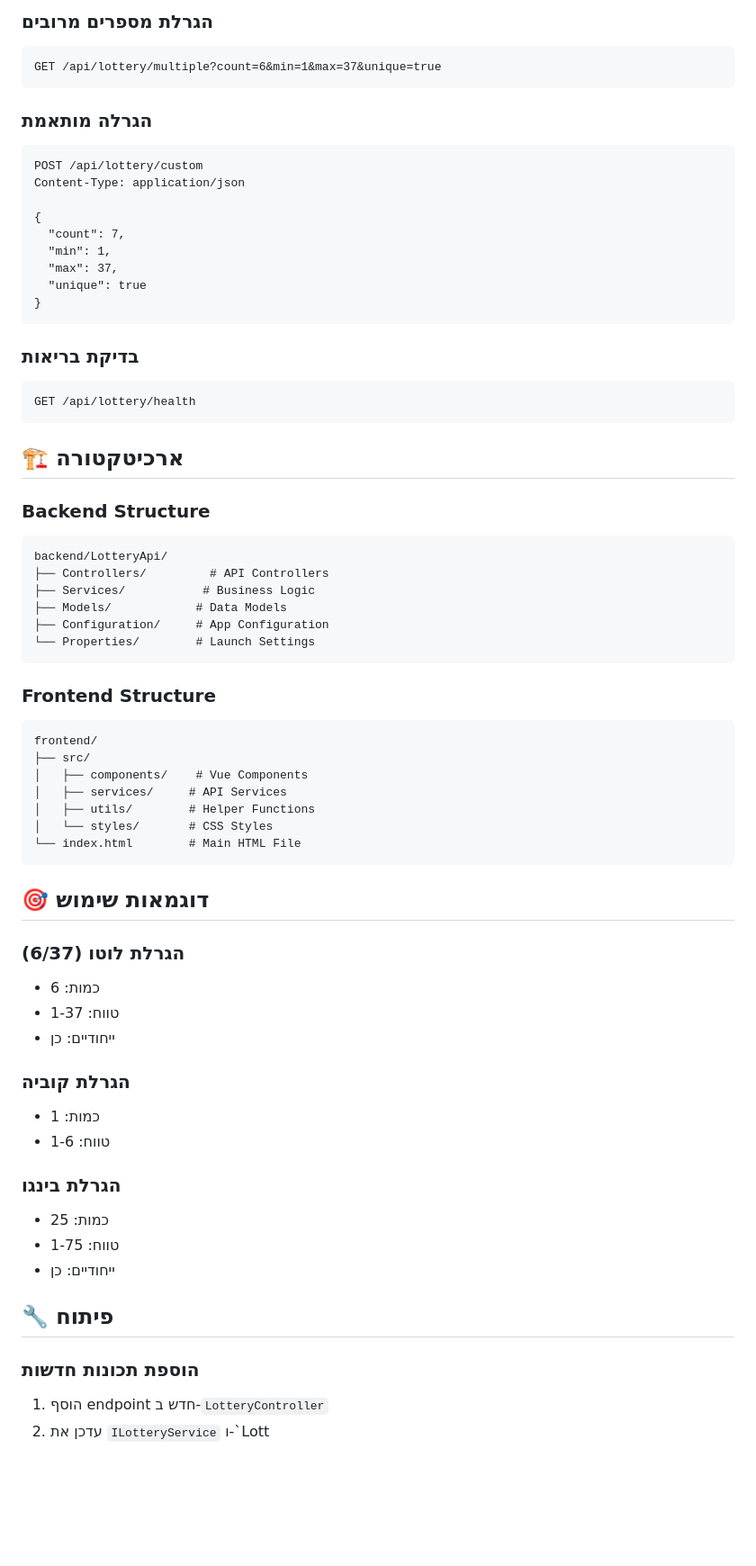
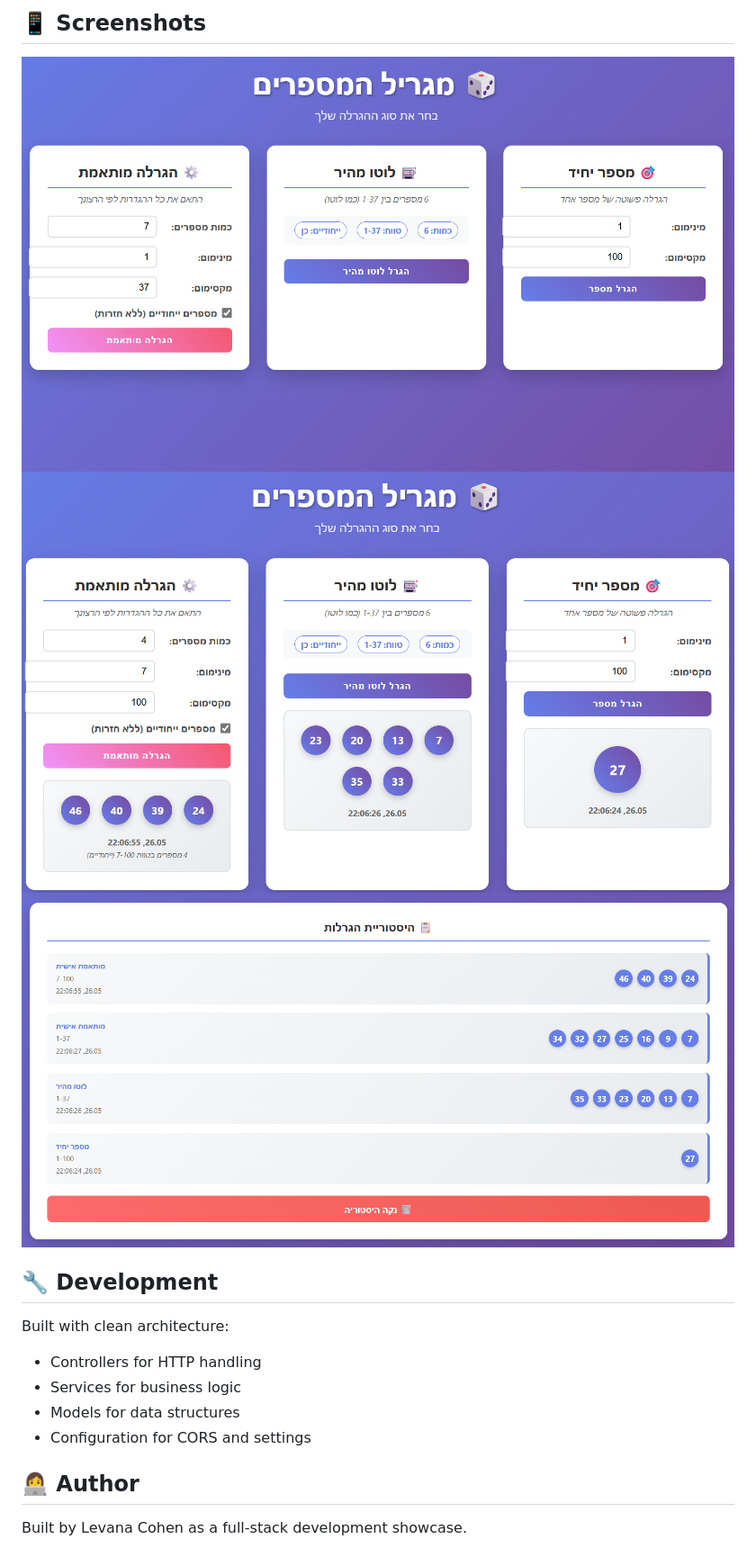
Before and after one commit to levanacohen/lottery-system, a Markdown page: README.md, the part around the change printed below. Shown: that part at 90% size. Drawn GitHub-style; pictures changed too: backend/docs/screenshots/history-view.png (added), backend/docs/screenshots/main-screen.png (added), backend/docs/screenshots/results-screen.png (added); blank space fills up the shorter version.

Commit message:
Add README with screenshots

````diff
--- a/README.md
+++ b/README.md
@@ -76,68 +50,15 @@ GET /api/lottery/single?min=1&max=100
 
-### הגרלת מספרים מרובים
-```http
-GET /api/lottery/multiple?count=6&min=1&max=37&unique=true
-```
+## 📱 Screenshots
+![Main screen:](backend/docs/screenshots/main-screen.png)
+![Results:](backend/docs/screenshots/results-screen.png)
+![History:](backend/docs/screenshots/history-view.png)
 
-### הגרלה מותאמת
-```http
-POST /api/lottery/custom
-Content-Type: application/json
+## 🔧 Development
+Built with clean architecture:
+* Controllers for HTTP handling
+* Services for business logic
+* Models for data structures
+* Configuration for CORS and settings
 
-{
-  "count": 7,
-  "min": 1,
-  "max": 37,
-  "unique": true
-}
-```
-
-### בדיקת בריאות
-```http
-GET /api/lottery/health
-```
-
-## 🏗️ ארכיטקטורה
-
-### Backend Structure
-```
-backend/LotteryApi/
-├── Controllers/         # API Controllers
-├── Services/           # Business Logic
-├── Models/            # Data Models
-├── Configuration/     # App Configuration
-└── Properties/        # Launch Settings
-```
-
-### Frontend Structure
-```
-frontend/
-├── src/
-│   ├── components/    # Vue Components
-│   ├── services/     # API Services
-│   ├── utils/        # Helper Functions
-│   └── styles/       # CSS Styles
-└── index.html        # Main HTML File
-```
-
-## 🎯 דוגמאות שימוש
-
-### הגרלת לוטו (6/37)
-- כמות: 6
-- טווח: 1-37
-- ייחודיים: כן
-
-### הגרלת קוביה
-- כמות: 1
-- טווח: 1-6
-
-### הגרלת בינגו
-- כמות: 25
-- טווח: 1-75
-- ייחודיים: כן
-
-## 🔧 פיתוח
-
-### הוספת תכונות חדשות
-1. הוסף endpoint חדש ב-`LotteryController`
-2. עדכן את `ILotteryService` ו-`Lott
+## 👩‍💻 Author
+Built by Levana Cohen as a full-stack development showcase.
````
Also changed, not shown: other parts of README.md (+32 -58 lines).
